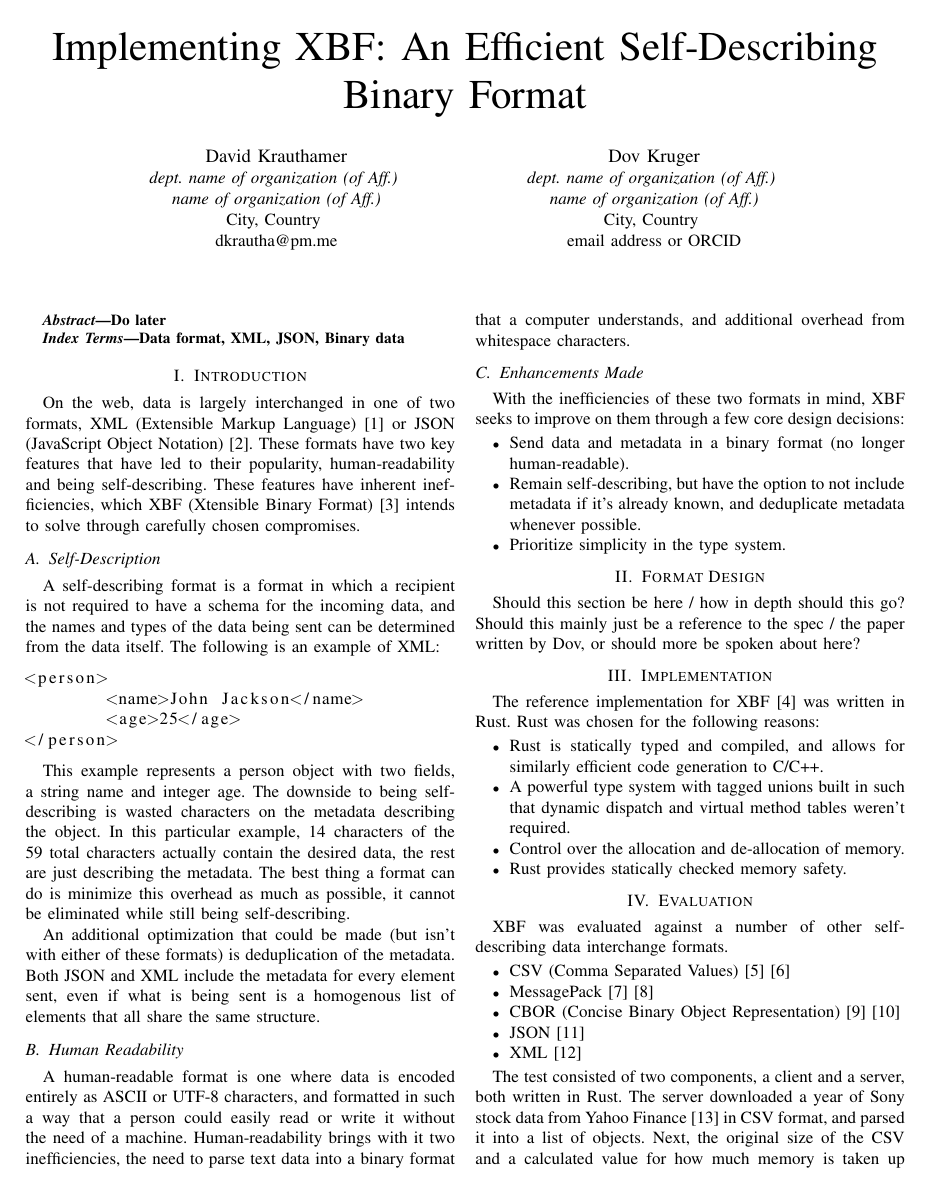
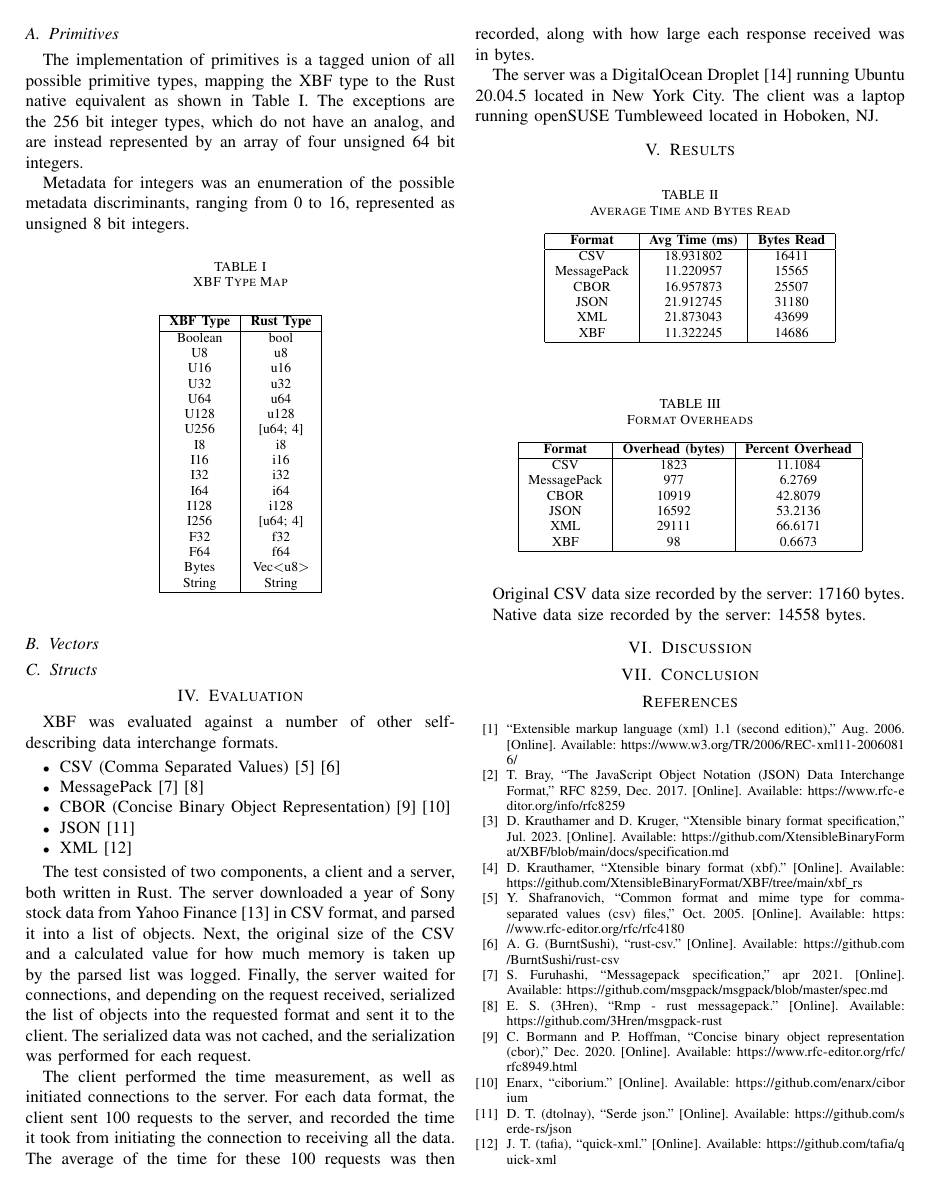
Before and after one commit to XtensibleBinaryFormat/XBF, a LaTeX paper (docs/paper.tex): page 1 of 2 before the commit and page 2 of 3 after it. Compiled offline with pdfLaTeX.

Commit message:
Update paper

```diff
--- a/docs/paper.tex
+++ b/docs/paper.tex
@@ -91,6 +93,45 @@ The reference implementation for XBF\cite{xbf_impl} was written in Rust. Rust wa
 	\item Control over the allocation and de-allocation of memory.
 	\item Rust provides statically checked memory safety.
 \end{IEEEitemize}
+
+\subsection{Primitives}
+
+The implementation of primitives is a tagged union of all possible primitive types, mapping the XBF type to the Rust native equivalent as shown in Table \ref{type_map}. The exceptions are the 256 bit integer types, which do not have an analog, and are instead represented by an array of four unsigned 64 bit integers.
+
+Metadata for integers was an enumeration of the possible metadata discriminants, ranging from 0 to 16, represented as unsigned 8 bit integers.
+
+\begin{table}[htbp]
+	\caption{XBF Type Map}\label{type_map}
+	\begin{center}
+		\begin{tabular}{|c|c|}
+			\hline
+			\textbf{XBF Type} & \textbf{Rust Type}          \\
+			\hline
+			Boolean           & bool                        \\
+			U8                & u8                          \\
+			U16               & u16                         \\
+			U32               & u32                         \\
+			U64               & u64                         \\
+			U128              & u128                        \\
+			U256              & [u64; 4]                    \\
+			I8                & i8                          \\
+			I16               & i16                         \\
+			I32               & i32                         \\
+			I64               & i64                         \\
+			I128              & i128                        \\
+			I256              & [u64; 4]                    \\
+			F32               & f32                         \\
+			F64               & f64                         \\
+			Bytes             & Vec\textless u8\textgreater \\
+			String            & String                      \\
+			\hline
+		\end{tabular}
+	\end{center}
+\end{table}
+
+\subsection{Vectors}
+
+\subsection{Structs}
 
 \section{Evaluation}
 
@@ -113,6 +154,7 @@ The server was a DigitalOcean Droplet\cite{digital_ocean} running Ubuntu 20.04.5
 \section{Results}
 
 \begin{table}[htbp]
+	\caption{Average Time and Bytes Read}
 	\begin{center}
 		\begin{tabular}{|c|c|c|}
 			\hline
```
Also changed, not shown: docs/paper.tex (3 more changed lines).
